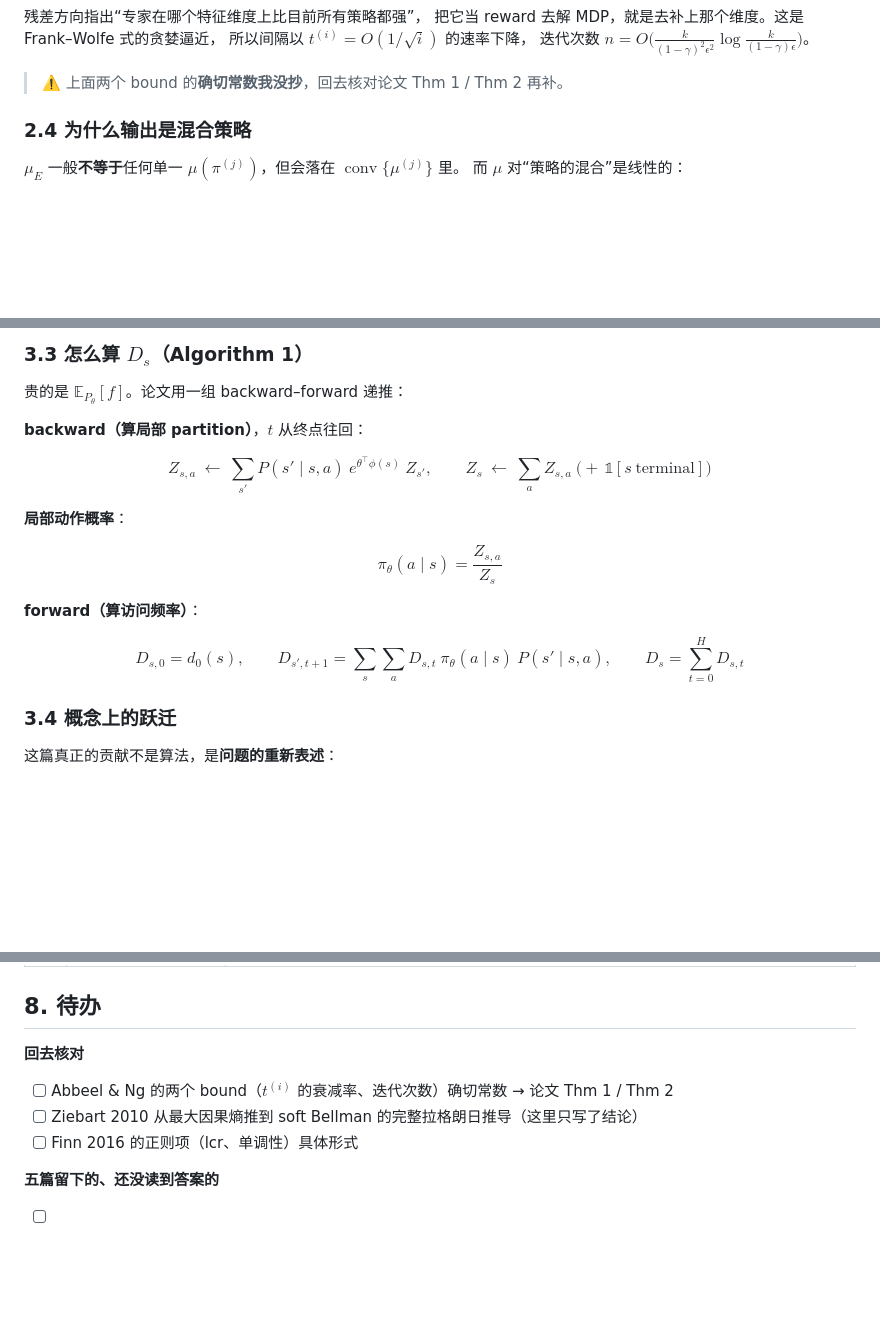
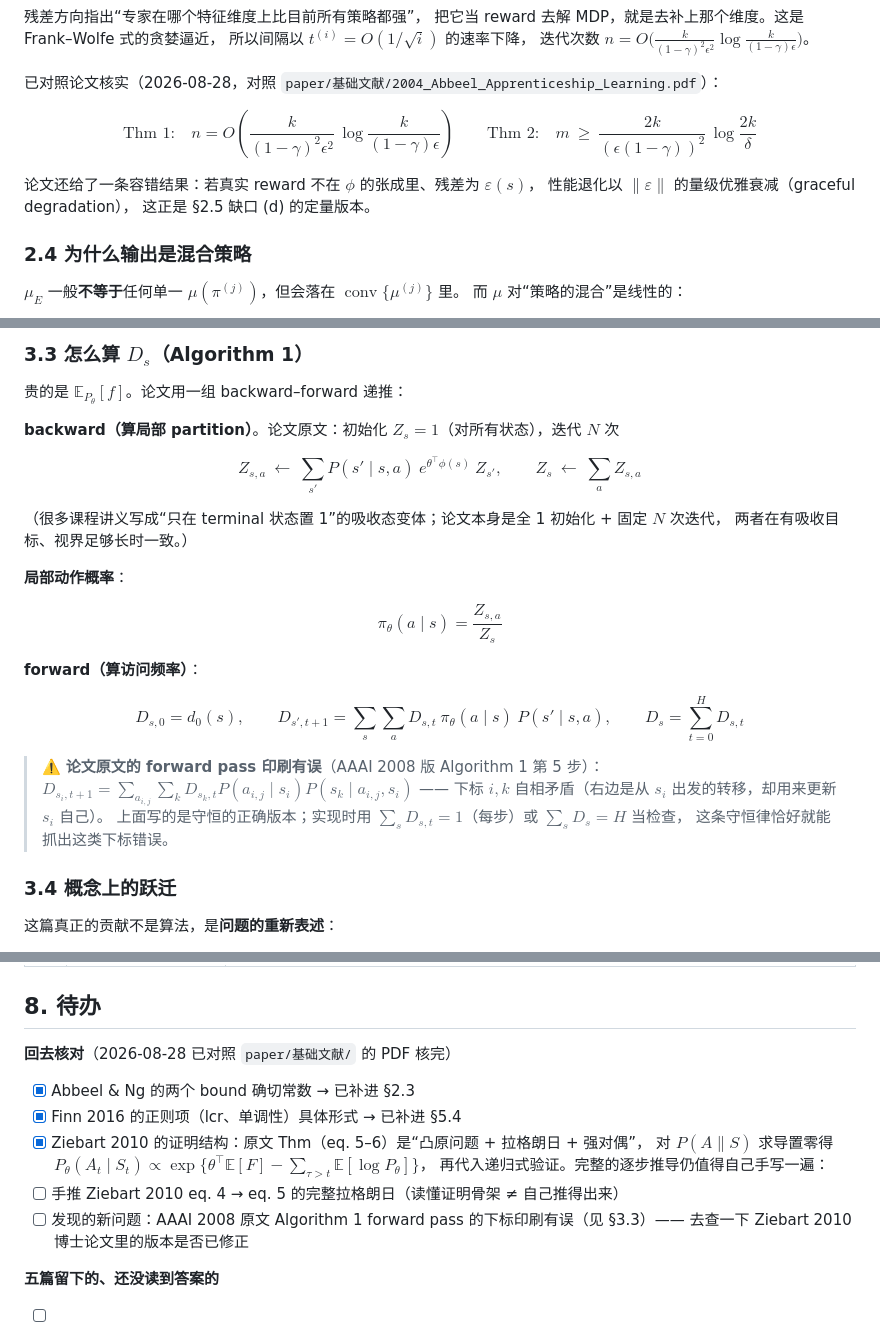
Before and after one commit to xxy2026-student/irl-learning-notes, a Markdown page: notes/README.md, 3 parts joined by grey strips. Drawn GitHub-style; blank space fills up the shorter version.

Commit message:
Close the flagged verification items in the five-paper notes
The synthesis flagged several statements as unverified. With the papers now
in paper/基础文献/, each was checked against the actual PDFs:

- Abbeel & Ng 2004: exact Thm 1 iteration bound and Thm 2 sample bound
  (m >= 2k/(eps(1-gamma))^2 log(2k/delta), eq. 19) replace the ballpark
  forms, plus the graceful-degradation result when the true reward is
  outside span(phi)
- Ziebart 2008: the notation table now says feature counts are
  undiscounted finite-horizon sums (eq. 1), where 2004 uses gamma^t;
  Algorithm 1's backward pass matches the paper's all-ones init rather
  than the lecture-note terminal-state variant; and a warning box records
  that the printed forward pass in the AAAI version has inconsistent
  indices, which the sum-D-equals-H conservation check catches
- Ziebart 2010: the proof structure (convex primal, Lagrangian, strong
  duality, eq. 5-6) is recorded; hand-deriving it stays on the todo list
- Finn 2016: the exact g_lcr and g_mono regularizer formulas from
  Section 5 replace the name-drop

Co-Authored-By: Claude Opus 5 <noreply@anthropic.com>
Claude-Session: https://claude.ai/code/session_011N2bMDL6p5HYjWKrychCMH

```diff
--- a/notes/README.md
+++ b/notes/README.md
@@ -149,7 +153,14 @@ $$w^{(i+1)}=\mu_E-\bar\mu^{(i)},\qquad t^{(i+1)}=\big\lVert\mu_E-\bar\mu^{(i)}\b
 所以间隔以 $t^{(i)}=O(1/\sqrt i)$ 的速率下降，
 迭代次数 $n=O\!\big(\tfrac{k}{(1-\gamma)^2\epsilon^2}\log\tfrac{k}{(1-\gamma)\epsilon}\big)$。
 
-> ⚠️ 上面两个 bound 的**确切常数我没抄**，回去核对论文 Thm 1 / Thm 2 再补。
+已对照论文核实（2026-08-28，对照 `paper/基础文献/2004_Abbeel_Apprenticeship_Learning.pdf`）：
+
+$$\text{Thm 1:}\quad n=O\!\left(\frac{k}{(1-\gamma)^2\epsilon^2}\,\log\frac{k}{(1-\gamma)\epsilon}\right)
+\qquad\text{Thm 2:}\quad m\ \ge\ \frac{2k}{(\epsilon(1-\gamma))^2}\,\log\frac{2k}{\delta}$$
+
+论文还给了一条容错结果：若真实 reward 不在 $\phi$ 的张成里、残差为 $\varepsilon(s)$，
+性能退化以 $\lVert\varepsilon\rVert$ 的量级优雅衰减（graceful degradation），
+这正是 §2.5 缺口 (d) 的定量版本。
 
 ### 2.4 为什么输出是混合策略
 
@@ -228,10 +239,13 @@ $$\nabla^2_\theta L=-\operatorname{Cov}_{P_\theta}\big[f(\tau)\big]\ \preceq\ 0$
 
 贵的是 $\mathbb E_{P_\theta}[f]$。论文用一组 backward–forward 递推：
 
-**backward（算局部 partition）**，$t$ 从终点往回：
+**backward（算局部 partition）**。论文原文：初始化 $Z_{s}=1$（对所有状态），迭代 $N$ 次
 
 $$Z_{s,a}\ \leftarrow\ \sum_{s'}P(s'\mid s,a)\ e^{\theta^\top\phi(s)}\ Z_{s'},
-\qquad Z_s\ \leftarrow\ \sum_a Z_{s,a}\ \big(+\,\mathbb 1[s\ \text{terminal}]\big)$$
+\qquad Z_s\ \leftarrow\ \sum_a Z_{s,a}$$
+
+（很多课程讲义写成“只在 terminal 状态置 1”的吸收态变体；论文本身是全 1 初始化 + 固定 $N$ 次迭代，
+两者在有吸收目标、视界足够长时一致。）
 
 **局部动作概率**：
 
@@ -242,6 +256,12 @@ $$\pi_\theta(a\mid s)=\frac{Z_{s,a}}{Z_s}$$
 $$D_{s,0}=d_0(s),\qquad
 D_{s',t+1}=\sum_{s}\sum_a D_{s,t}\ \pi_\theta(a\mid s)\ P(s'\mid s,a),\qquad
 D_s=\sum_{t=0}^{H}D_{s,t}$$
+
+> ⚠️ **论文原文的 forward pass 印刷有误**（AAAI 2008 版 Algorithm 1 第 5 步）：
+> $D_{s_i,t+1}=\sum_{a_{i,j}}\sum_k D_{s_k,t}P(a_{i,j}\mid s_i)P(s_k\mid a_{i,j},s_i)$ ——
+> 下标 $i,k$ 自相矛盾（右边是从 $s_i$ 出发的转移，却用来更新 $s_i$ 自己）。
+> 上面写的是守恒的正确版本；实现时用 $\sum_s D_{s,t}=1$（每步）或 $\sum_s D_s=H$ 当检查，
+> 这条守恒律恰好就能抓出这类下标错误。
 
 ### 3.4 概念上的跃迁
 
@@ -431,11 +459,16 @@ $$\boxed{\ \nabla_\theta=\underbrace{\tilde f}_{\text{demo}}\ -\ \underbrace{\ma
 
 ## 8. 待办
 
-**回去核对**
+**回去核对**（2026-08-28 已对照 `paper/基础文献/` 的 PDF 核完）
 
-- [ ] Abbeel & Ng 的两个 bound（$t^{(i)}$ 的衰减率、迭代次数）确切常数 → 论文 Thm 1 / Thm 2
-- [ ] Ziebart 2010 从最大因果熵推到 soft Bellman 的完整拉格朗日推导（这里只写了结论）
-- [ ] Finn 2016 的正则项（lcr、单调性）具体形式
+- [x] Abbeel & Ng 的两个 bound 确切常数 → 已补进 §2.3
+- [x] Finn 2016 的正则项（lcr、单调性）具体形式 → 已补进 §5.4
+- [x] Ziebart 2010 的证明结构：原文 Thm（eq. 5–6）是“凸原问题 + 拉格朗日 + 强对偶”，
+      对 $P(A\|S)$ 求导置零得 $P_\theta(A_t\mid S_t)\propto\exp\{\theta^\top\mathbb E[F]-\sum_{\tau>t}\mathbb E[\log P_\theta]\}$，
+      再代入递归式验证。完整的逐步推导仍值得自己手写一遍：
+- [ ] 手推 Ziebart 2010 eq. 4 → eq. 5 的完整拉格朗日（读懂证明骨架 ≠ 自己推得出来）
+- [ ] 发现的新问题：AAAI 2008 原文 Algorithm 1 forward pass 的下标印刷有误（见 §3.3）——
+      去查一下 Ziebart 2010 博士论文里的版本是否已修正
 
 **五篇留下的、还没读到答案的**
 
```
Also changed, not shown: other parts of notes/README.md (+16 -4 lines).
